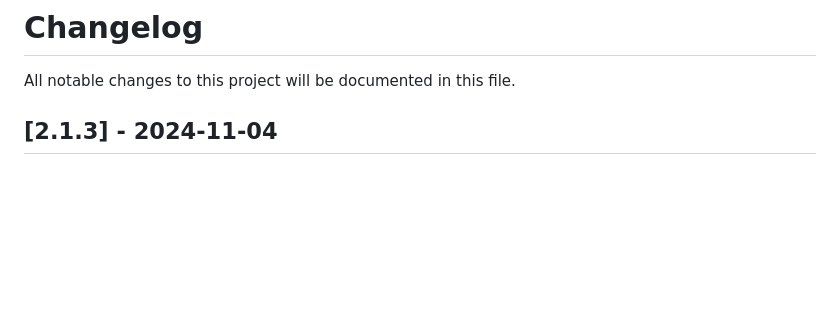
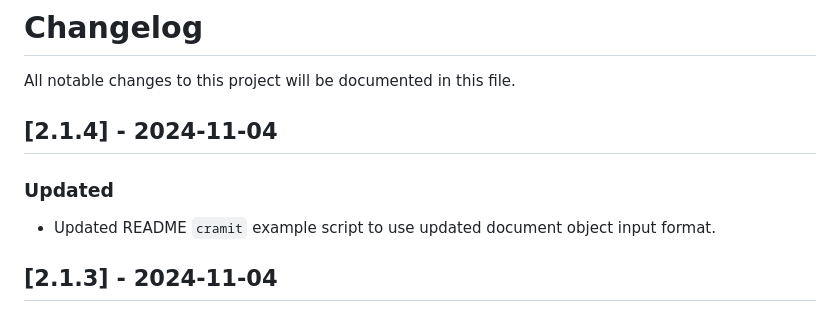
Before and after one commit to jparkerweb/semantic-chunking, a Markdown page: CHANGELOG.md, the part around the change. Drawn GitHub-style; blank space fills up the shorter version.

```diff
--- a/CHANGELOG.md
+++ b/CHANGELOG.md
@@ -1,6 +1,10 @@
 # Changelog
 
 All notable changes to this project will be documented in this file.
+
+## [2.1.4] - 2024-11-04
+### Updated
+- Updated README `cramit` example script to use updated document object input format.
 
 ## [2.1.3] - 2024-11-04
 ### Fixed
```
